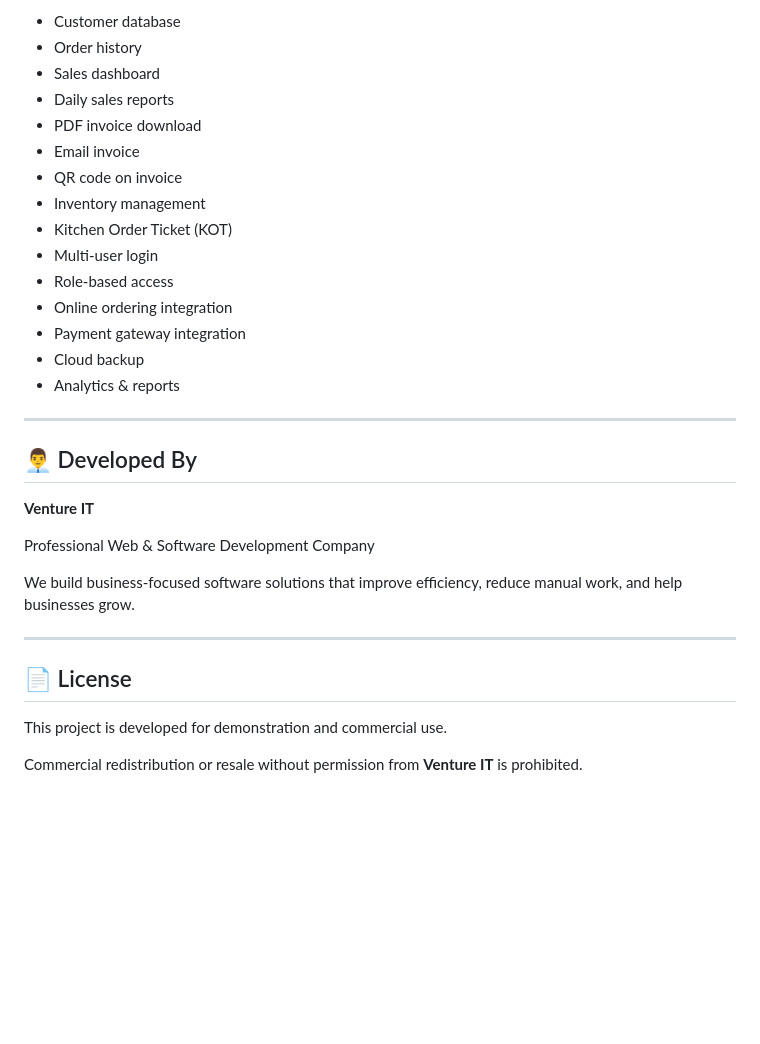
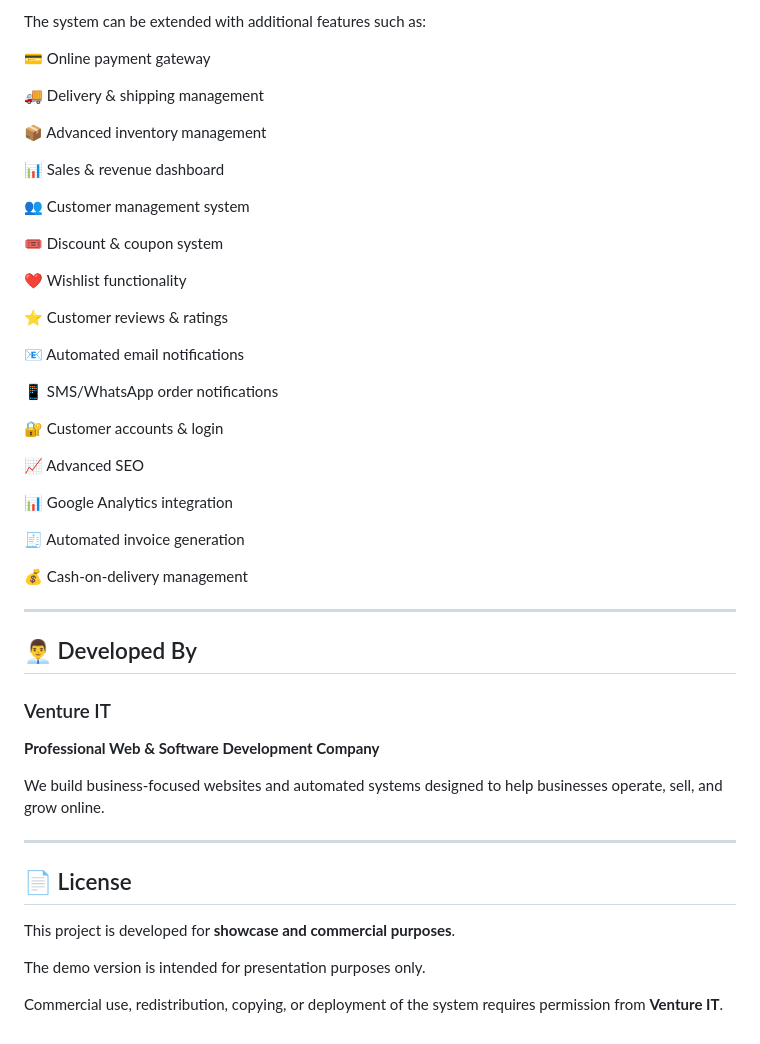
Before and after one commit to masud2006/MSHD, a Markdown page: README.md, the part around one of its changes. GitHub-like rendering; blank space fills up the shorter version.

Commit message:
Revise README for MS Home Decor project
Updated the README to reflect the new project name and features for an e-commerce home decor website.

```diff
--- a/README.md
+++ b/README.md
@@ -143,34 +193,52 @@ customer@deshi-kitchen.com
 
-- Customer database
-- Order history
-- Sales dashboard
-- Daily sales reports
-- PDF invoice download
-- Email invoice
-- QR code on invoice
-- Inventory management
-- Kitchen Order Ticket (KOT)
-- Multi-user login
-- Role-based access
-- Online ordering integration
-- Payment gateway integration
-- Cloud backup
-- Analytics & reports
+The system can be extended with additional features such as:
+
+💳 Online payment gateway
+
+🚚 Delivery & shipping management
+
+📦 Advanced inventory management
+
+📊 Sales & revenue dashboard
+
+👥 Customer management system
+
+🎟️ Discount & coupon system
+
+❤️ Wishlist functionality
+
+⭐ Customer reviews & ratings
+
+📧 Automated email notifications
+
+📱 SMS/WhatsApp order notifications
+
+🔐 Customer accounts & login
+
+📈 Advanced SEO
+
+📊 Google Analytics integration
+
+🧾 Automated invoice generation
+
+💰 Cash-on-delivery management
 
 ---
 
 ## 👨‍💼 Developed By
 
-**Venture IT**
+### Venture IT
 
-Professional Web & Software Development Company
+**Professional Web & Software Development Company**
 
-We build business-focused software solutions that improve efficiency, reduce manual work, and help businesses grow.
+We build business-focused websites and automated systems designed to help businesses operate, sell, and grow online.
 
 ---
 
 ## 📄 License
 
-This project is developed for demonstration and commercial use.
+This project is developed for **showcase and commercial purposes**.
 
-Commercial redistribution or resale without permission from **Venture IT** is prohibited.
+The demo version is intended for presentation purposes only.
+
+Commercial use, redistribution, copying, or deployment of the system requires permission from **Venture IT**.
```
Also changed, not shown: other parts of README.md (+147 -97 lines).
